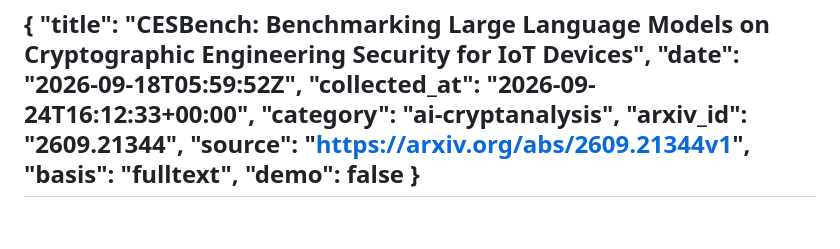
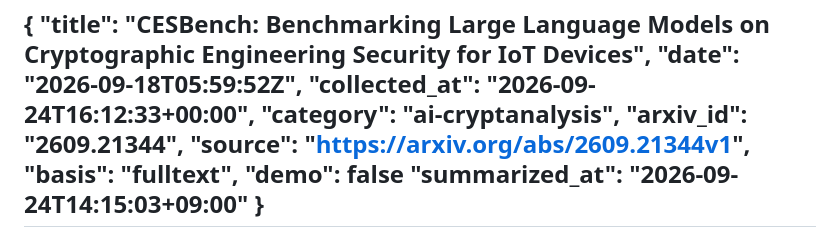
Before and after one commit to youngjin0305/paper-blog, a Markdown page: content/ai-cryptanalysis/2026-09-18-ff131682caeba74f65b3.md, the part around the change. GitHub-like rendering.

Commit message:
CESBench 논문 정리 날짜 추가
미기록으로 되어서 그냥 어림잡아서 값 넣음

```diff
--- a/content/ai-cryptanalysis/2026-09-18-ff131682caeba74f65b3.md
+++ b/content/ai-cryptanalysis/2026-09-18-ff131682caeba74f65b3.md
@@ -8,6 +8,7 @@
   "source": "https://arxiv.org/abs/2609.21344v1",
   "basis": "fulltext",
   "demo": false
+  "summarized_at": "2026-09-24T14:15:03+09:00"
 }
 ---
 
```
